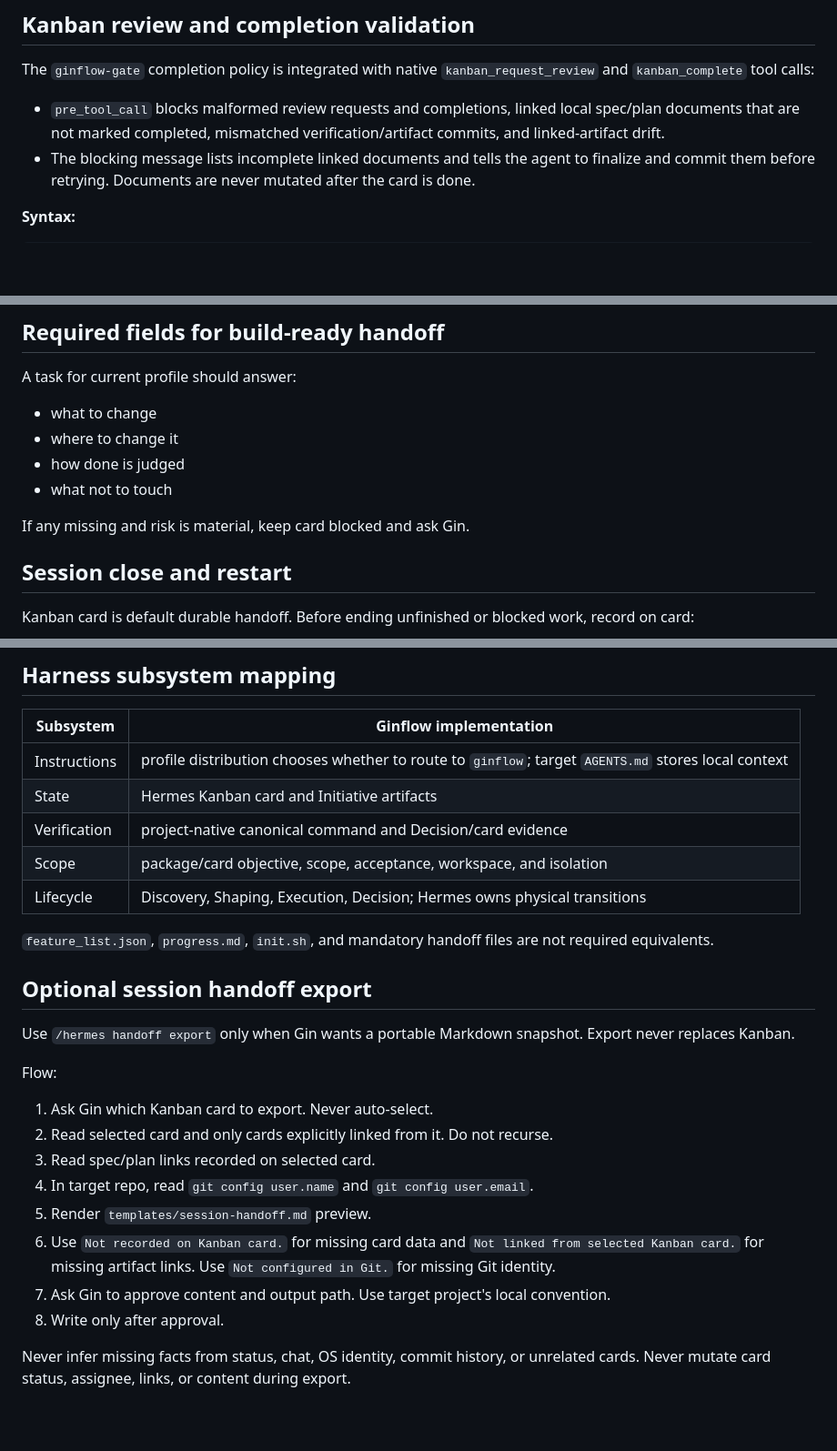
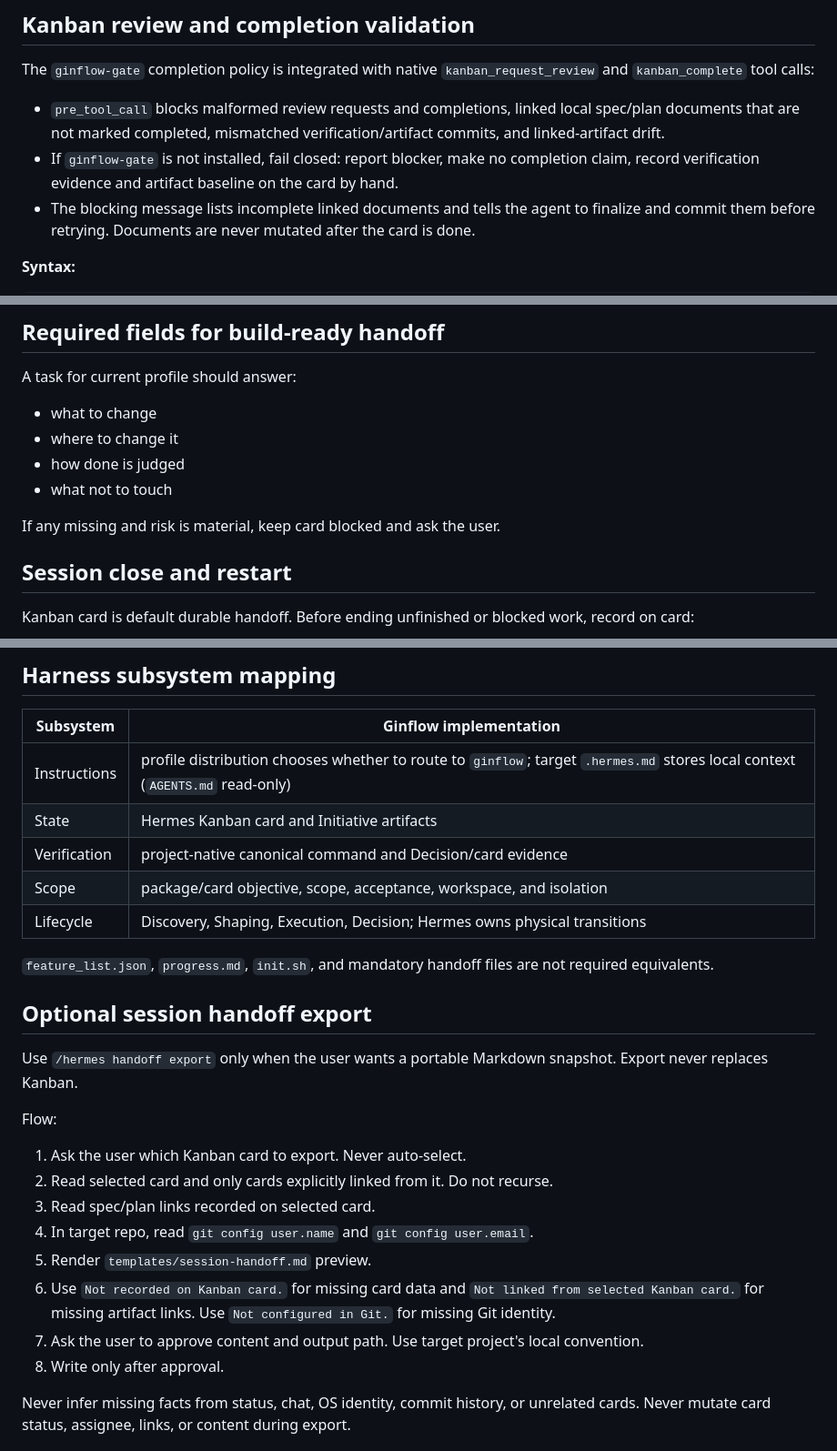
Before and after one commit to ginn1111/gin-harness, a Markdown page: skills/ginflow/SKILL.md, 3 parts joined by grey strips. Shown at 91% size. GitHub-like rendering; blank space fills up the shorter version.

Commit message:
docs(ginflow): fix task_id example, table, AGENTS.md contradiction, Gin refs; add gate-missing fallback

```diff
--- a/skills/ginflow/SKILL.md
+++ b/skills/ginflow/SKILL.md
@@ -152,6 +151,7 @@ Stop when any required input is missing and risk is material.
 The `ginflow-gate` completion policy is integrated with native `kanban_request_review` and `kanban_complete` tool calls:
 
 - `pre_tool_call` blocks malformed review requests and completions, linked local spec/plan documents that are not marked completed, mismatched verification/artifact commits, and linked-artifact drift.
+- If `ginflow-gate` is not installed, fail closed: report blocker, make no completion claim, record verification evidence and artifact baseline on the card by hand.
 - The blocking message lists incomplete linked documents and tells the agent to finalize and commit them before retrying. Documents are never mutated after the card is done.
 
 **Syntax:**
@@ -234,7 +234,7 @@ A task for current profile should answer:
 - how done is judged
 - what not to touch
 
-If any missing and risk is material, keep card blocked and ask Gin.
+If any missing and risk is material, keep card blocked and ask the user.
 
 ## Session close and restart
 
@@ -291,7 +291,7 @@ The live harness reads from current board. `--card <json-file>` remains availabl
 
 | Subsystem | Ginflow implementation |
 | --- | --- |
-| Instructions | profile distribution chooses whether to route to `ginflow`; target `AGENTS.md` stores local context |
+| Instructions | profile distribution chooses whether to route to `ginflow`; target `.hermes.md` stores local context (`AGENTS.md` read-only) |
 | State | Hermes Kanban card and Initiative artifacts |
 | Verification | project-native canonical command and Decision/card evidence |
 | Scope | package/card objective, scope, acceptance, workspace, and isolation |
@@ -301,17 +301,17 @@ The live harness reads from current board. `--card <json-file>` remains availabl
 
 ## Optional session handoff export
 
-Use `/hermes handoff export` only when Gin wants a portable Markdown snapshot. Export never replaces Kanban.
+Use `/hermes handoff export` only when the user wants a portable Markdown snapshot. Export never replaces Kanban.
 
 Flow:
 
-1. Ask Gin which Kanban card to export. Never auto-select.
+1. Ask the user which Kanban card to export. Never auto-select.
 2. Read selected card and only cards explicitly linked from it. Do not recurse.
 3. Read spec/plan links recorded on selected card.
 4. In target repo, read `git config user.name` and `git config user.email`.
 5. Render `templates/session-handoff.md` preview.
 6. Use `Not recorded on Kanban card.` for missing card data and `Not linked from selected Kanban card.` for missing artifact links. Use `Not configured in Git.` for missing Git identity.
-7. Ask Gin to approve content and output path. Use target project's local convention.
+7. Ask the user to approve content and output path. Use target project's local convention.
 8. Write only after approval.
 
 Never infer missing facts from status, chat, OS identity, commit history, or unrelated cards. Never mutate card status, assignee, links, or content during export.
```
Also changed, not shown: other parts of skills/ginflow/SKILL.md (+1 -2 lines).
